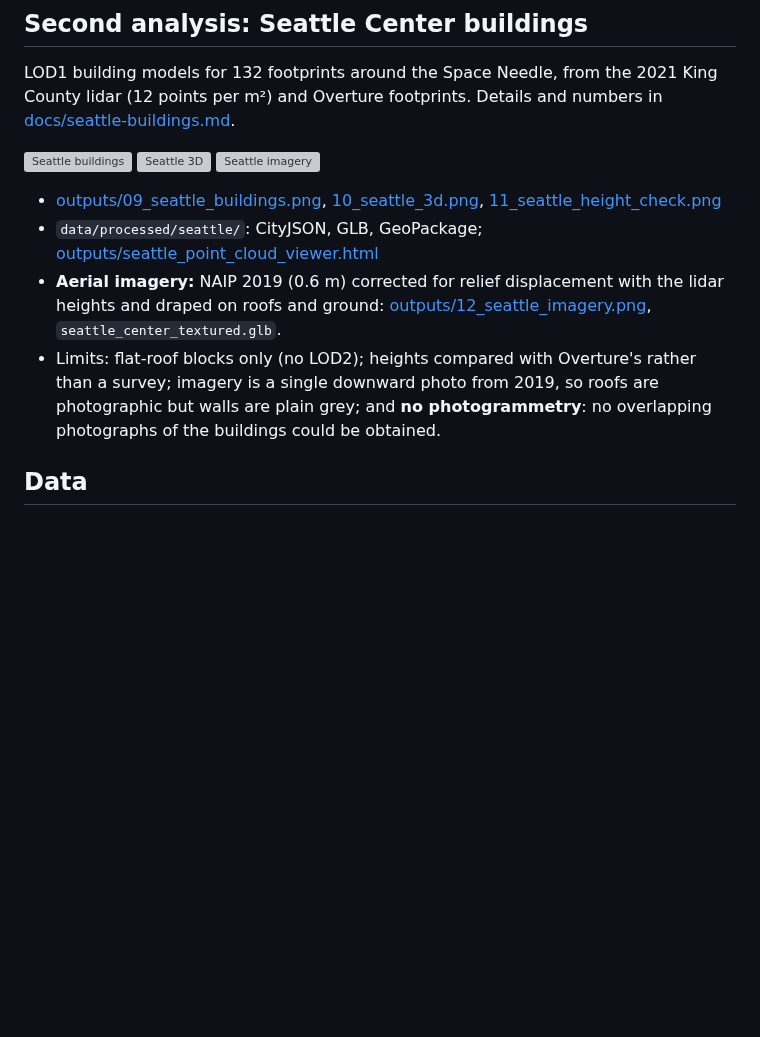
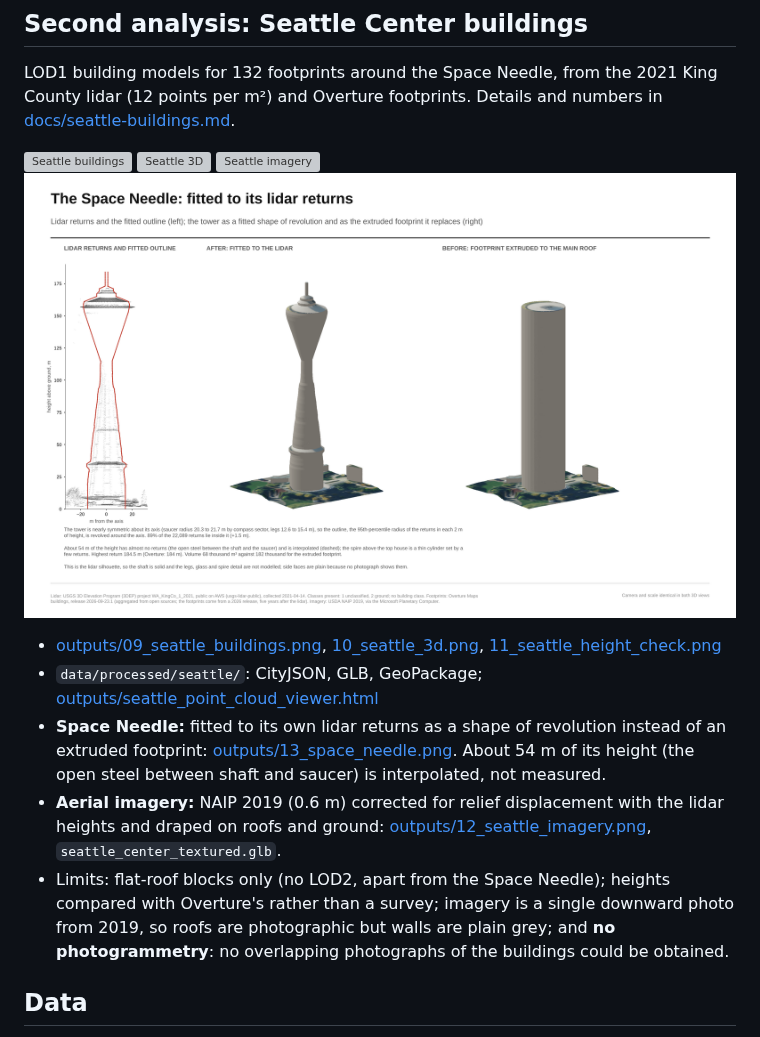
Before and after one commit to matthew-lottly/Lidar-and-3D-Modeling, a Markdown page: README.md, the part around the change. GitHub-like rendering; pictures changed too: outputs/13_space_needle.png (added); blank space fills up the shorter version; grey boxes are pictures that could not be loaded.

```diff
--- a/README.md
+++ b/README.md
@@ -32,11 +32,13 @@ LOD1 building models for 132 footprints around the Space Needle, from the 2021 K
 ![Seattle buildings](outputs/09_seattle_buildings.png)
 ![Seattle 3D](outputs/10_seattle_3d.png)
 ![Seattle imagery](outputs/12_seattle_imagery.png)
+![Space Needle](outputs/13_space_needle.png)
 
 * [outputs/09_seattle_buildings.png](outputs/09_seattle_buildings.png), [10_seattle_3d.png](outputs/10_seattle_3d.png), [11_seattle_height_check.png](outputs/11_seattle_height_check.png)
 * `data/processed/seattle/`: CityJSON, GLB, GeoPackage; [outputs/seattle_point_cloud_viewer.html](outputs/seattle_point_cloud_viewer.html)
+* **Space Needle:** fitted to its own lidar returns as a shape of revolution instead of an extruded footprint: [outputs/13_space_needle.png](outputs/13_space_needle.png). About 54 m of its height (the open steel between shaft and saucer) is interpolated, not measured.
 * **Aerial imagery:** NAIP 2019 (0.6 m) corrected for relief displacement with the lidar heights and draped on roofs and ground: [outputs/12_seattle_imagery.png](outputs/12_seattle_imagery.png), `seattle_center_textured.glb`.
-* Limits: flat-roof blocks only (no LOD2); heights compared with Overture's rather than a survey; imagery is a single downward photo from 2019, so roofs are photographic but walls are plain grey; and **no photogrammetry**: no overlapping photographs of the buildings could be obtained.
+* Limits: flat-roof blocks only (no LOD2, apart from the Space Needle); heights compared with Overture's rather than a survey; imagery is a single downward photo from 2019, so roofs are photographic but walls are plain grey; and **no photogrammetry**: no overlapping photographs of the buildings could be obtained.
 
 ## Data
 
```
Also changed, not shown: docs/seattle-buildings.md (+11 -2 lines), 13 other files.
